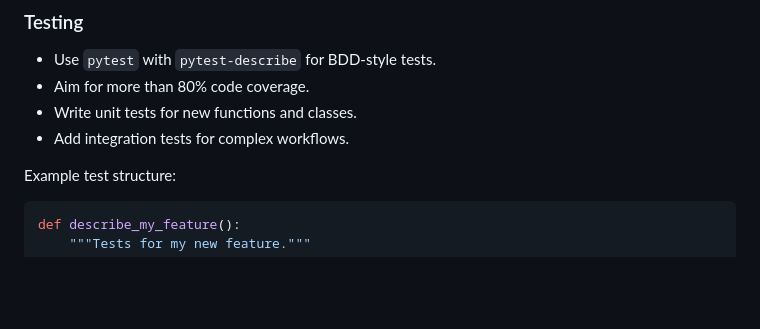
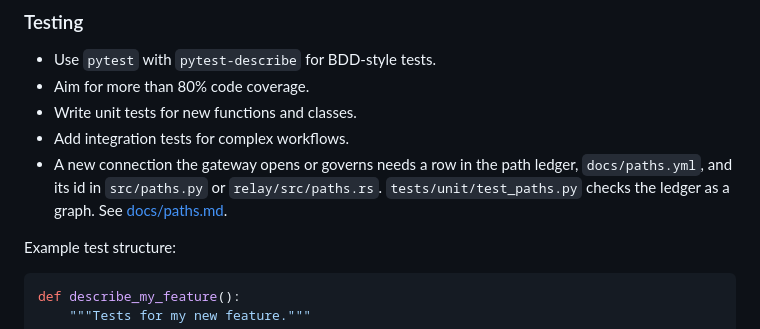
Before and after one commit to Amakata/sekimore-gw, a Markdown page: CONTRIBUTING.md, the part around the change. Rendered like a GitHub page; blank space fills up the shorter version.

```diff
--- a/CONTRIBUTING.md
+++ b/CONTRIBUTING.md
@@ -131,6 +131,7 @@ src/
 - Aim for more than 80% code coverage.
 - Write unit tests for new functions and classes.
 - Add integration tests for complex workflows.
+- A new connection the gateway opens or governs needs a row in the path ledger, `docs/paths.yml`, and its id in `src/paths.py` or `relay/src/paths.rs`. `tests/unit/test_paths.py` checks the ledger as a graph. See [docs/paths.md](docs/paths.md).
 
 Example test structure:
 
```
Also changed, not shown: README.ja.md (+0 -1 lines), README.md (+0 -1 lines).
